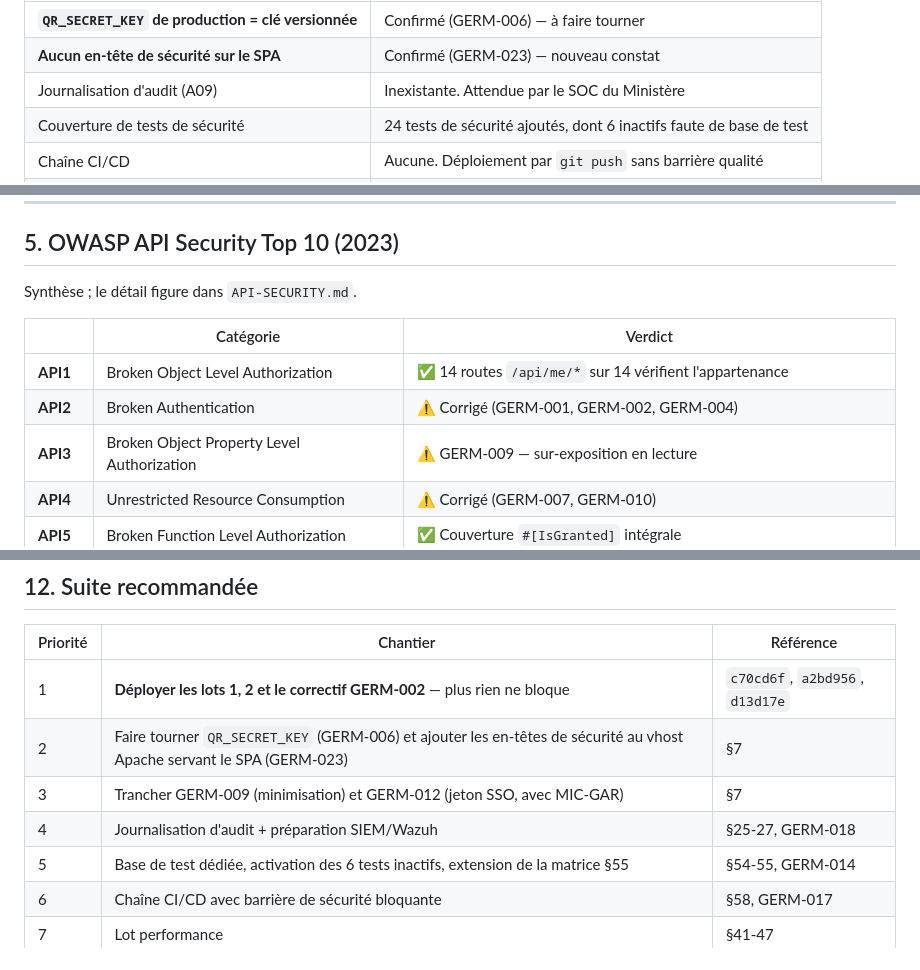
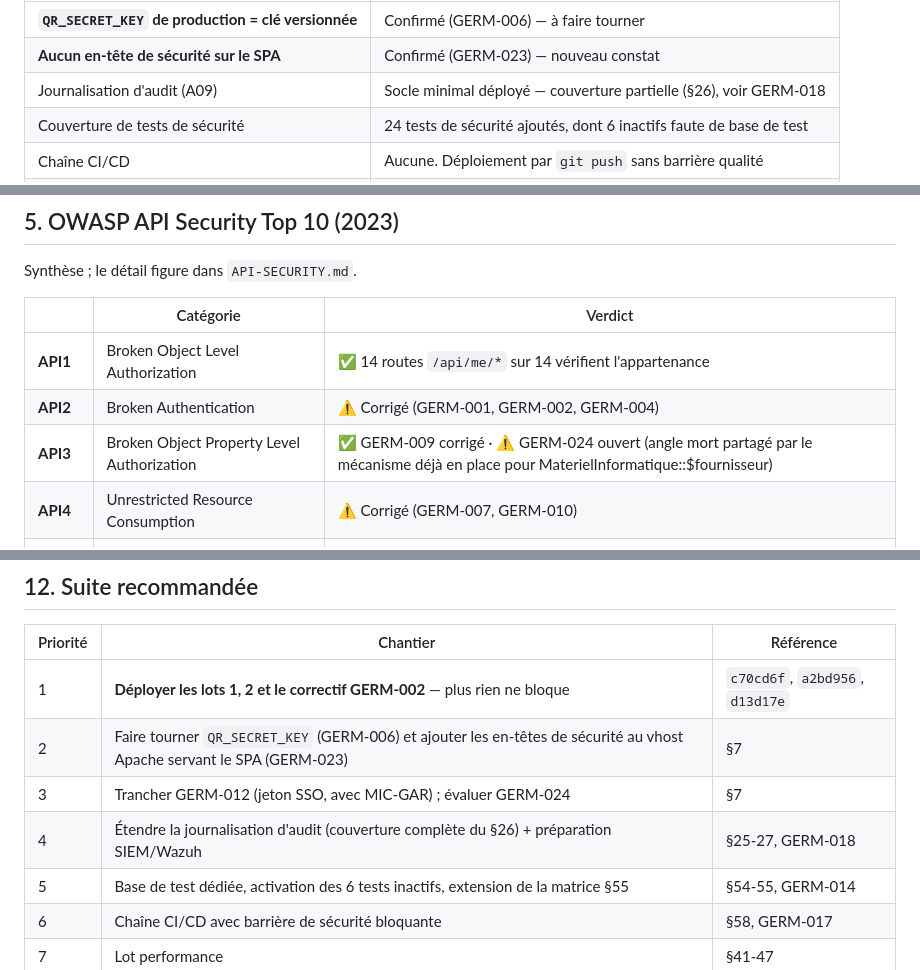
Before and after one commit to Disi-MIC/GERM, a Markdown page: docs/security/OWASP-GERM-AUDIT.md, 3 parts joined by grey strips. Drawn GitHub-style.

```diff
--- a/docs/security/OWASP-GERM-AUDIT.md
+++ b/docs/security/OWASP-GERM-AUDIT.md
@@ -60,7 +60,7 @@ formelle.
 |---|---|
 | **`QR_SECRET_KEY` de production = clé versionnée** | Confirmé (GERM-006) — à faire tourner |
 | **Aucun en-tête de sécurité sur le SPA** | Confirmé (GERM-023) — nouveau constat |
-| Journalisation d'audit (A09) | Inexistante. Attendue par le SOC du Ministère |
+| Journalisation d'audit (A09) | Socle minimal déployé — couverture partielle (§26), voir GERM-018 |
 | Couverture de tests de sécurité | 24 tests de sécurité ajoutés, dont 6 inactifs faute de base de test |
 | Chaîne CI/CD | Aucune. Déploiement par `git push` sans barrière qualité |
 | Minimisation des données (§61-62) | Données RH complètes exposées aux rôles non-RH |
@@ -192,7 +193,7 @@ Synthèse ; le détail figure dans `API-SECURITY.md`.
 |---|---|---|
 | **API1** | Broken Object Level Authorization | ✅ 14 routes `/api/me/*` sur 14 vérifient l'appartenance |
 | **API2** | Broken Authentication | ⚠️ Corrigé (GERM-001, GERM-002, GERM-004) |
-| **API3** | Broken Object Property Level Authorization | ⚠️ GERM-009 — sur-exposition en lecture |
+| **API3** | Broken Object Property Level Authorization | ✅ GERM-009 corrigé · ⚠️ GERM-024 ouvert (angle mort partagé par le mécanisme déjà en place pour MaterielInformatique::$fournisseur) |
 | **API4** | Unrestricted Resource Consumption | ⚠️ Corrigé (GERM-007, GERM-010) |
 | **API5** | Broken Function Level Authorization | ✅ Couverture `#[IsGranted]` intégrale |
 | **API6** | Unrestricted Access to Sensitive Business Flows | ⚠️ Corrigé partiellement (GERM-008) |
@@ -428,8 +429,8 @@ prochains chantiers structurants.
 |---|---|---|
 | 1 | **Déployer les lots 1, 2 et le correctif GERM-002** — plus rien ne bloque | `c70cd6f`, `a2bd956`, `d13d17e` |
 | 2 | Faire tourner `QR_SECRET_KEY` (GERM-006) et ajouter les en-têtes de sécurité au vhost Apache servant le SPA (GERM-023) | §7 |
-| 3 | Trancher GERM-009 (minimisation) et GERM-012 (jeton SSO, avec MIC-GAR) | §7 |
-| 4 | Journalisation d'audit + préparation SIEM/Wazuh | §25-27, GERM-018 |
+| 3 | Trancher GERM-012 (jeton SSO, avec MIC-GAR) ; évaluer GERM-024 | §7 |
+| 4 | Étendre la journalisation d'audit (couverture complète du §26) + préparation SIEM/Wazuh | §25-27, GERM-018 |
 | 5 | Base de test dédiée, activation des 6 tests inactifs, extension de la matrice §55 | §54-55, GERM-014 |
 | 6 | Chaîne CI/CD avec barrière de sécurité bloquante | §58, GERM-017 |
 | 7 | Lot performance | §41-47 |
```
Also changed, not shown: other parts of docs/security/OWASP-GERM-AUDIT.md (+13 -12 lines), docs/security/API-SECURITY.md (+16 -10 lines), docs/security/THREAT-MODEL.md (+3 -3 lines).
